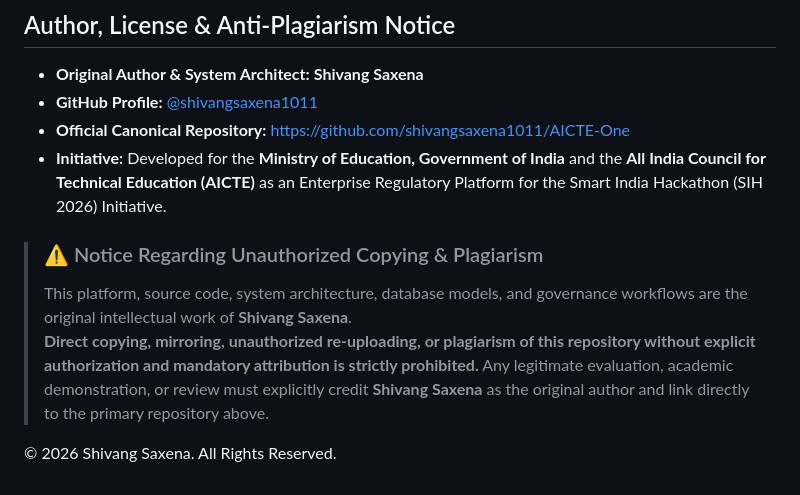
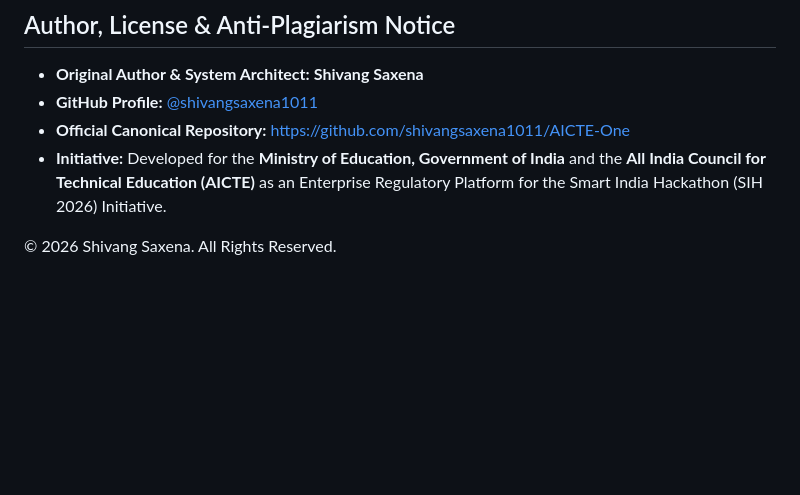
Before and after one commit to shivangsaxena1011/AICTE-One, a Markdown page: README.md, the part around the change. GitHub-like rendering; blank space fills up the shorter version.

Commit message:
Remove plagiarism notice from README
Removed notice regarding unauthorized copying and plagiarism.

```diff
--- a/README.md
+++ b/README.md
@@ -304,8 +304,4 @@ AICTE ONE strictly adheres to statutory principles outlined in the **AICTE Act 1
 - **Official Canonical Repository:** [https://github.com/shivangsaxena1011/AICTE-One](https://github.com/shivangsaxena1011/AICTE-One)
 - **Initiative:** Developed for the **Ministry of Education, Government of India** and the **All India Council for Technical Education (AICTE)** as an Enterprise Regulatory Platform for the Smart India Hackathon (SIH 2026) Initiative.
 
-> ### ⚠️ Notice Regarding Unauthorized Copying & Plagiarism
-> This platform, source code, system architecture, database models, and governance workflows are the original intellectual work of **Shivang Saxena**.
-> **Direct copying, mirroring, unauthorized re-uploading, or plagiarism of this repository without explicit authorization and mandatory attribution is strictly prohibited.** Any legitimate evaluation, academic demonstration, or review must explicitly credit **Shivang Saxena** as the original author and link directly to the primary repository above.
-
 © 2026 Shivang Saxena. All Rights Reserved.
```
